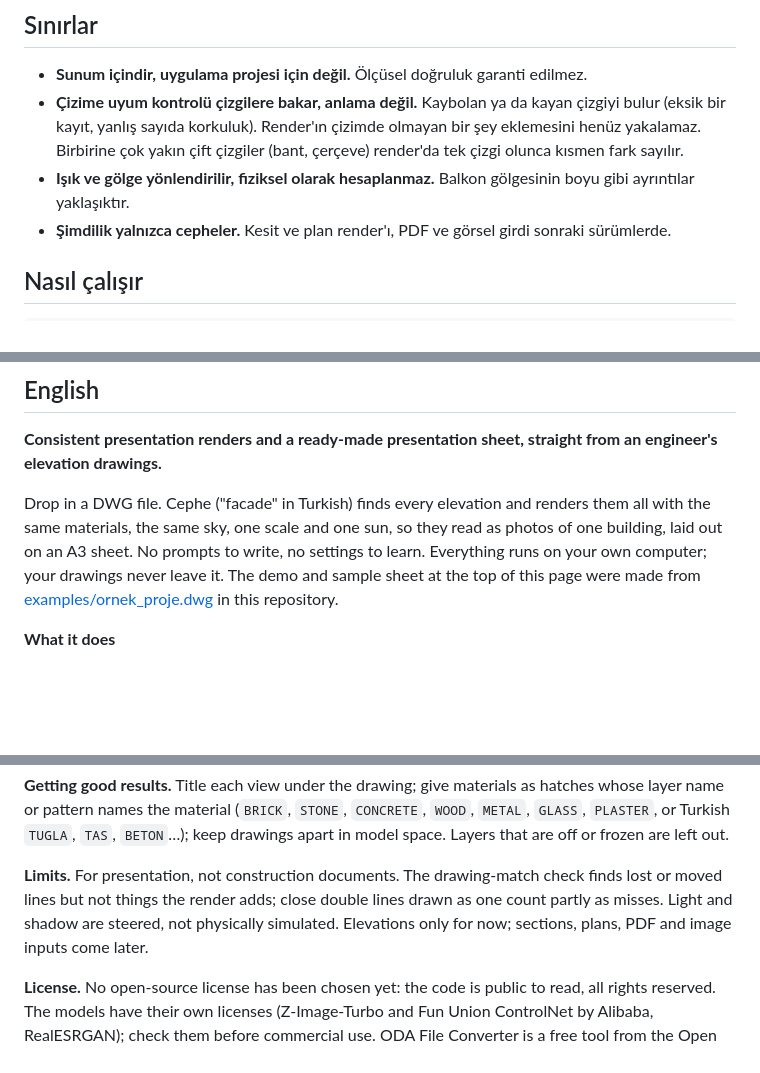
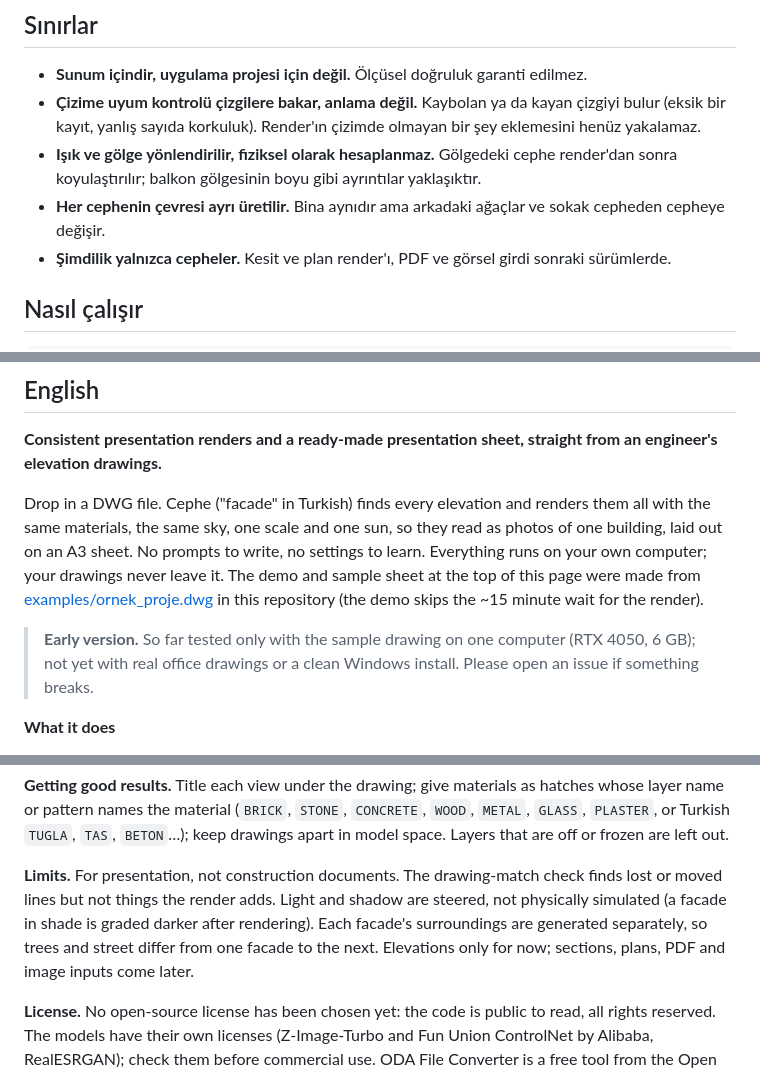
Before and after one commit to arasarkan/cephe, a Markdown page: README.md, 3 parts joined by grey strips. Rendered like a GitHub page; blank space fills up the shorter version.

```diff
--- a/README.md
+++ b/README.md
@@ -105,10 +114,10 @@ Türkçeye geçer. Türkçe ve İngilizce başlıklı çizimler iki dilde de tan
 
 - **Sunum içindir, uygulama projesi için değil.** Ölçüsel doğruluk garanti edilmez.
 - **Çizime uyum kontrolü çizgilere bakar, anlama değil.** Kaybolan ya da kayan çizgiyi bulur (eksik bir kayıt,
-  yanlış sayıda korkuluk). Render'ın çizimde olmayan bir şey eklemesini henüz yakalamaz. Birbirine çok yakın
-  çift çizgiler (bant, çerçeve) render'da tek çizgi olunca kısmen fark sayılır.
-- **Işık ve gölge yönlendirilir, fiziksel olarak hesaplanmaz.** Balkon gölgesinin boyu gibi ayrıntılar
-  yaklaşıktır.
+  yanlış sayıda korkuluk). Render'ın çizimde olmayan bir şey eklemesini henüz yakalamaz.
+- **Işık ve gölge yönlendirilir, fiziksel olarak hesaplanmaz.** Gölgedeki cephe render'dan sonra koyulaştırılır;
+  balkon gölgesinin boyu gibi ayrıntılar yaklaşıktır.
+- **Her cephenin çevresi ayrı üretilir.** Bina aynıdır ama arkadaki ağaçlar ve sokak cepheden cepheye değişir.
 - **Şimdilik yalnızca cepheler.** Kesit ve plan render'ı, PDF ve görsel girdi sonraki sürümlerde.
 
 ## Nasıl çalışır
@@ -161,7 +170,11 @@ Drop in a DWG file. Cephe ("facade" in Turkish) finds every elevation and render
 materials, the same sky, one scale and one sun, so they read as photos of one building, laid out on an A3
 sheet. No prompts to write, no settings to learn. Everything runs on your own computer; your drawings never
 leave it. The demo and sample sheet at the top of this page were made from
-[examples/ornek_proje.dwg](examples/ornek_proje.dwg) in this repository.
+[examples/ornek_proje.dwg](examples/ornek_proje.dwg) in this repository (the demo skips the ~15 minute wait
+for the render).
+
+> **Early version.** So far tested only with the sample drawing on one computer (RTX 4050, 6 GB); not yet with
+> real office drawings or a clean Windows install. Please open an issue if something breaks.
 
 **What it does**
 
@@ -197,8 +210,9 @@ pattern names the material (`BRICK`, `STONE`, `CONCRETE`, `WOOD`, `METAL`, `GLAS
 `TUGLA`, `TAS`, `BETON`…); keep drawings apart in model space. Layers that are off or frozen are left out.
 
 **Limits.** For presentation, not construction documents. The drawing-match check finds lost or moved lines but
-not things the render adds; close double lines drawn as one count partly as misses. Light and shadow are
-steered, not physically simulated. Elevations only for now; sections, plans, PDF and image inputs come later.
+not things the render adds. Light and shadow are steered, not physically simulated (a facade in shade is graded
+darker after rendering). Each facade's surroundings are generated separately, so trees and street differ from
+one facade to the next. Elevations only for now; sections, plans, PDF and image inputs come later.
 
 **License.** No open-source license has been chosen yet: the code is public to read, all rights reserved. The
 models have their own licenses (Z-Image-Turbo and Fun Union ControlNet by Alibaba, RealESRGAN); check them before
```
Also changed, not shown: other parts of README.md (+10 -1 lines), docs/arayuz.png (deleted), docs/pafta.jpg, docs/uyum.jpg, 7 other files.
